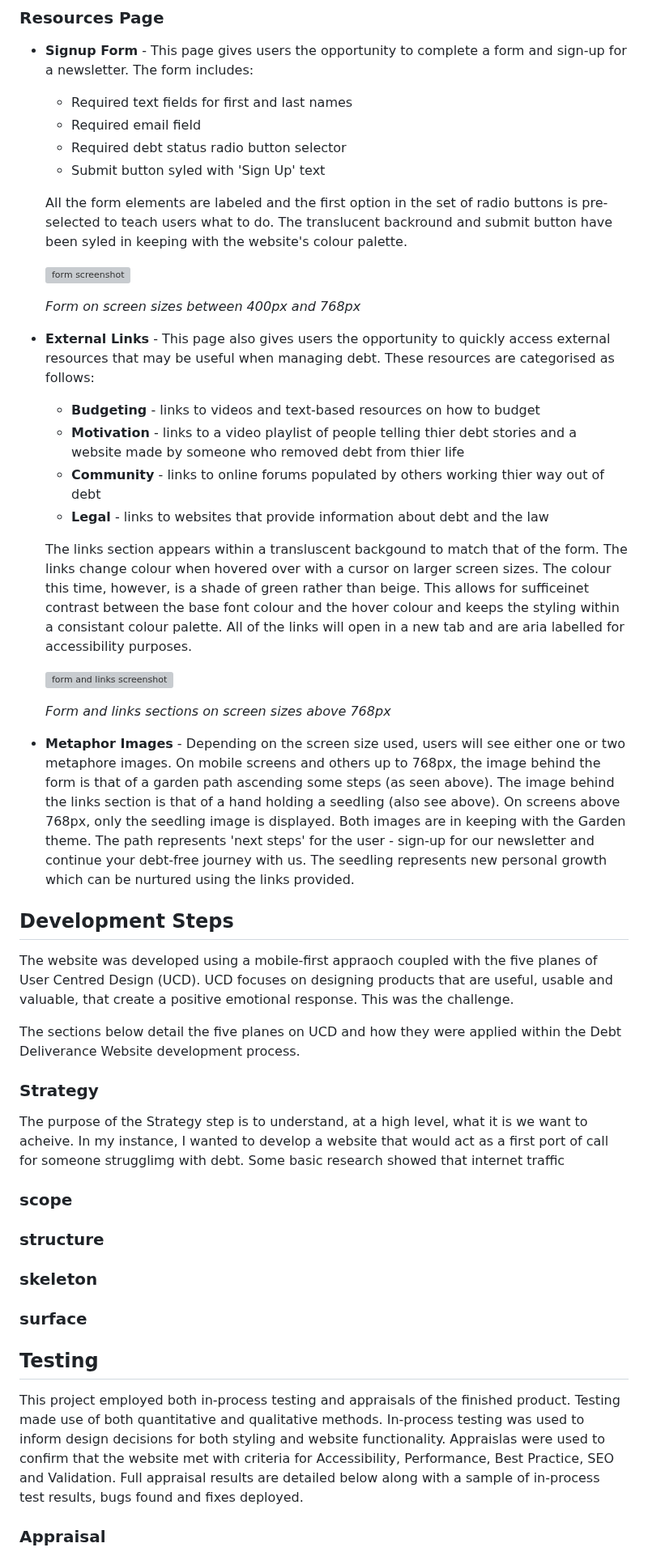
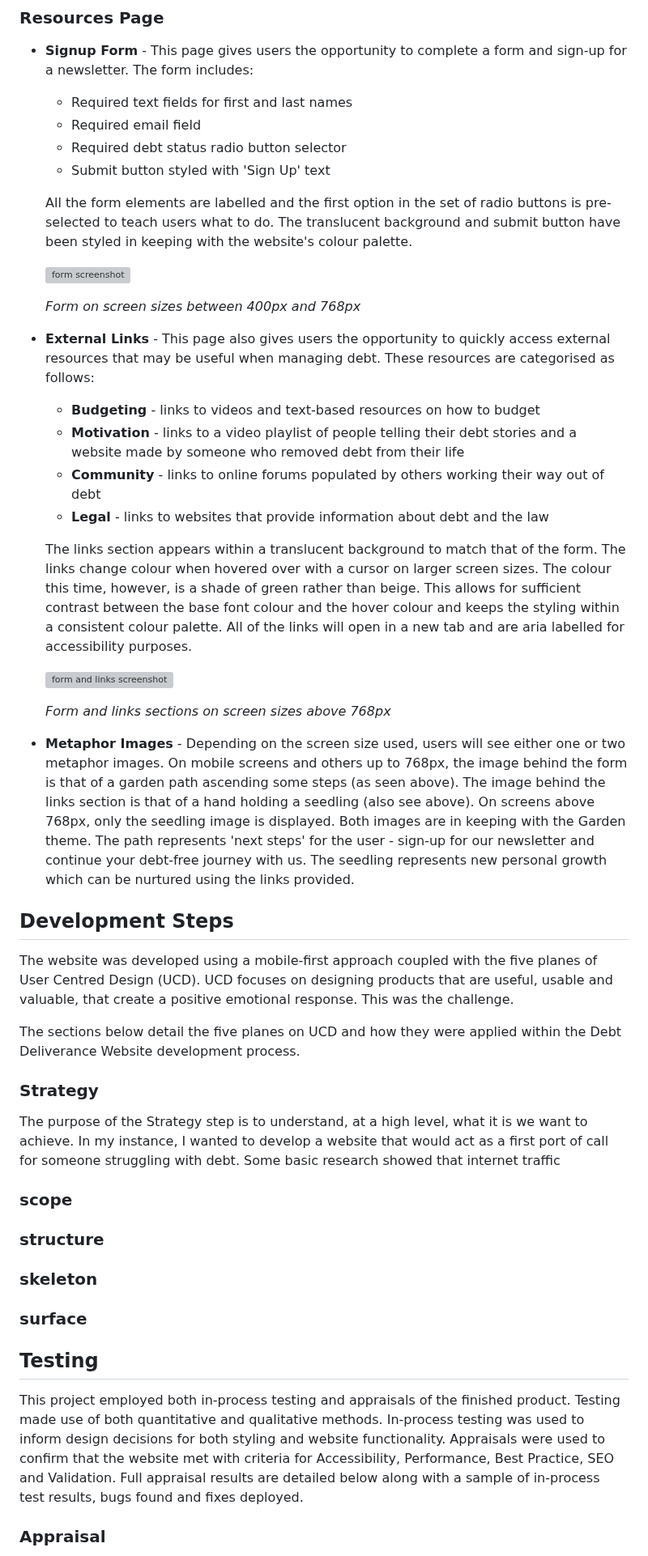
Before and after one commit to Duffew/debt-deliverance, a Markdown page: README.md, the part around one of its changes. Shown at 81% size. Rendered like a GitHub page; grey boxes are pictures that could not be loaded.

```diff
--- a/README.md
+++ b/README.md
@@ -113,9 +113,9 @@ This website is responsive for all screen sizes.
     - Required text fields for first and last names
     - Required email field
     - Required debt status radio button selector
-    - Submit button syled with 'Sign Up' text
+    - Submit button styled with 'Sign Up' text
 
-    All the form elements are labeled and the first option in the set of radio buttons is pre-selected to teach users what to do. The translucent backround and submit button have been syled in keeping with the website's colour palette.
+    All the form elements are labelled and the first option in the set of radio buttons is pre-selected to teach users what to do. The translucent background and submit button have been styled in keeping with the website's colour palette.
 
     <img src="assets/screenshots/form.png" alt="form screenshot">
 
@@ -123,33 +123,33 @@ This website is responsive for all screen sizes.
 
 + **External Links** - This page also gives users the opportunity to quickly access external resources that may be useful when managing debt. These resources are categorised as follows:
     - **Budgeting** - links to videos and text-based resources on how to budget
-    - **Motivation** - links to a video playlist of people telling thier debt stories and a website made by someone who removed debt from thier life
-    - **Community** - links to online forums populated by others working thier way out of debt
+    - **Motivation** - links to a video playlist of people telling their debt stories and a website made by someone who removed debt from their life
+    - **Community** - links to online forums populated by others working their way out of debt
     - **Legal** - links to websites that provide information about debt and the law
 
-    The links section appears within a transluscent backgound to match that of the form. The links change colour when hovered over with a cursor on larger screen sizes. The colour this time, however, is a shade of green rather than beige. This allows for sufficeinet contrast between the base font colour and the hover colour and keeps the styling within a consistant colour palette. All of the links will open in a new tab and are aria labelled for accessibility purposes.
+    The links section appears within a translucent background to match that of the form. The links change colour when hovered over with a cursor on larger screen sizes. The colour this time, however, is a shade of green rather than beige. This allows for sufficient contrast between the base font colour and the hover colour and keeps the styling within a consistent colour palette. All of the links will open in a new tab and are aria labelled for accessibility purposes.
 
     <img src="assets/screenshots/from_and_links.png" alt="form and links screenshot">
 
     *Form and links sections on screen sizes above 768px*
 
-+ **Metaphor Images** - Depending on the screen size used, users will see either one or two metaphore images. On mobile screens and others up to 768px, the image behind the form is that of a garden path ascending some steps (as seen above). The image behind the links section is that of a hand holding a seedling (also see above). On screens above 768px, only the seedling image is displayed. Both images are in keeping with the Garden theme. The path represents 'next steps' for the user - sign-up for our newsletter and continue your debt-free journey with us. The seedling represents new personal growth which can be nurtured using the links provided.
++ **Metaphor Images** - Depending on the screen size used, users will see either one or two metaphor images. On mobile screens and others up to 768px, the image behind the form is that of a garden path ascending some steps (as seen above). The image behind the links section is that of a hand holding a seedling (also see above). On screens above 768px, only the seedling image is displayed. Both images are in keeping with the Garden theme. The path represents 'next steps' for the user - sign-up for our newsletter and continue your debt-free journey with us. The seedling represents new personal growth which can be nurtured using the links provided.
 
 ## Development Steps
-The website was developed using a mobile-first appraoch coupled with the five planes of User Centred Design (UCD). UCD focuses on designing products that are useful, usable and valuable, that create a positive emotional response. This was the challenge.
+The website was developed using a mobile-first approach coupled with the five planes of User Centred Design (UCD). UCD focuses on designing products that are useful, usable and valuable, that create a positive emotional response. This was the challenge.
 
 The sections below detail the five planes on UCD and how they were applied within the Debt Deliverance Website development process.
 
 
 ### Strategy
 
-The purpose of the Strategy step is to understand, at a high level, what it is we want to acheive. In my instance, I wanted to develop a website that would act as a first port of call for someone strugglimg with debt. Some basic research showed that internet traffic
+The purpose of the Strategy step is to understand, at a high level, what it is we want to achieve. In my instance, I wanted to develop a website that would act as a first port of call for someone struggling with debt. Some basic research showed that internet traffic
 ### scope
 ### structure
 ### skeleton
 ### surface
 
 ## Testing
-This project employed both in-process testing and appraisals of the finished product. Testing made use of both quantitative and qualitative methods. In-process testing was used to inform design decisions for both styling and website functionality. Appraislas were used to confirm that the website met with criteria for Accessibility, Performance, Best Practice, SEO and Validation. Full appraisal results are detailed below along with a sample of in-process test results, bugs found and fixes deployed.
+This project employed both in-process testing and appraisals of the finished product. Testing made use of both quantitative and qualitative methods. In-process testing was used to inform design decisions for both styling and website functionality. Appraisals were used to confirm that the website met with criteria for Accessibility, Performance, Best Practice, SEO and Validation. Full appraisal results are detailed below along with a sample of in-process test results, bugs found and fixes deployed.
 
 ### Appraisal
```
Also changed, not shown: other parts of README.md (+49 -29 lines).
